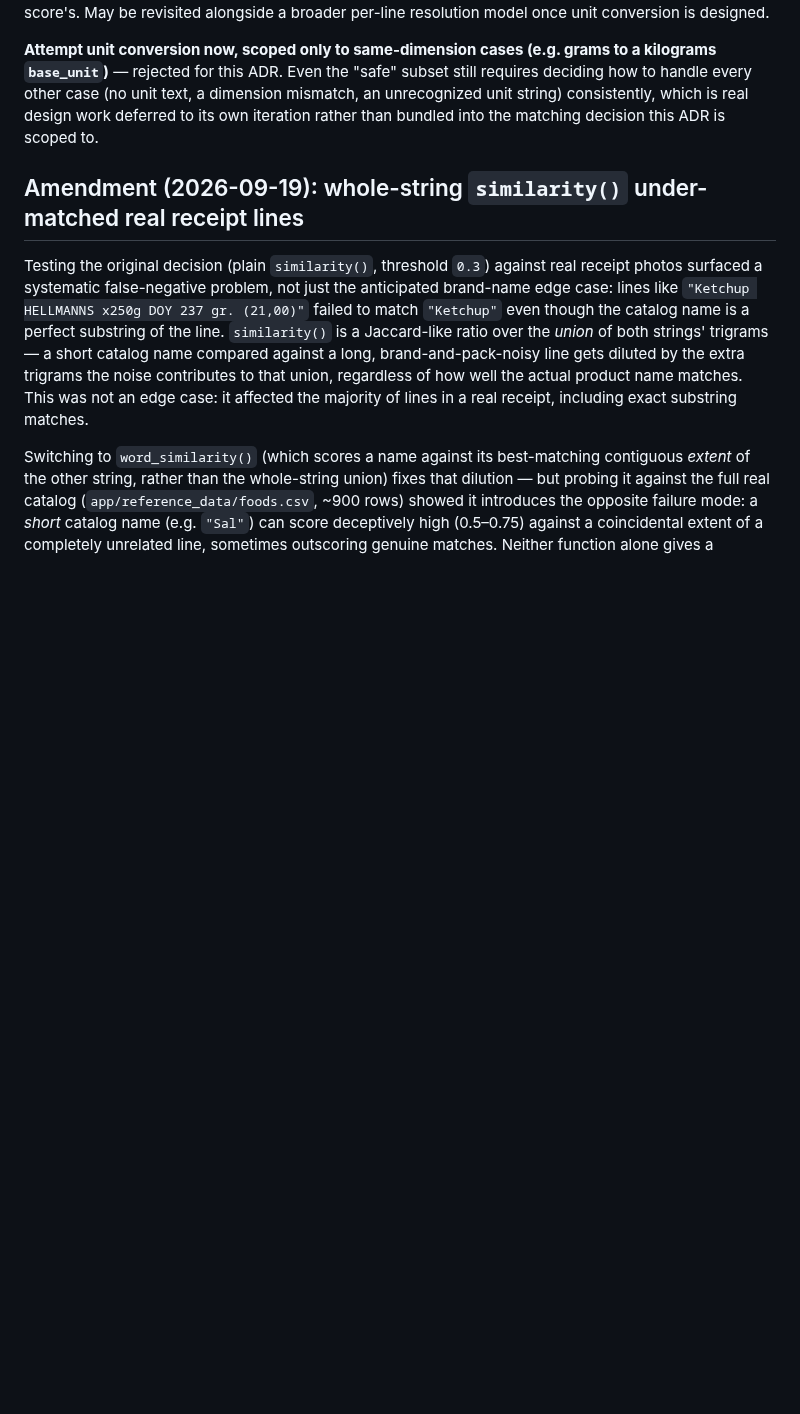
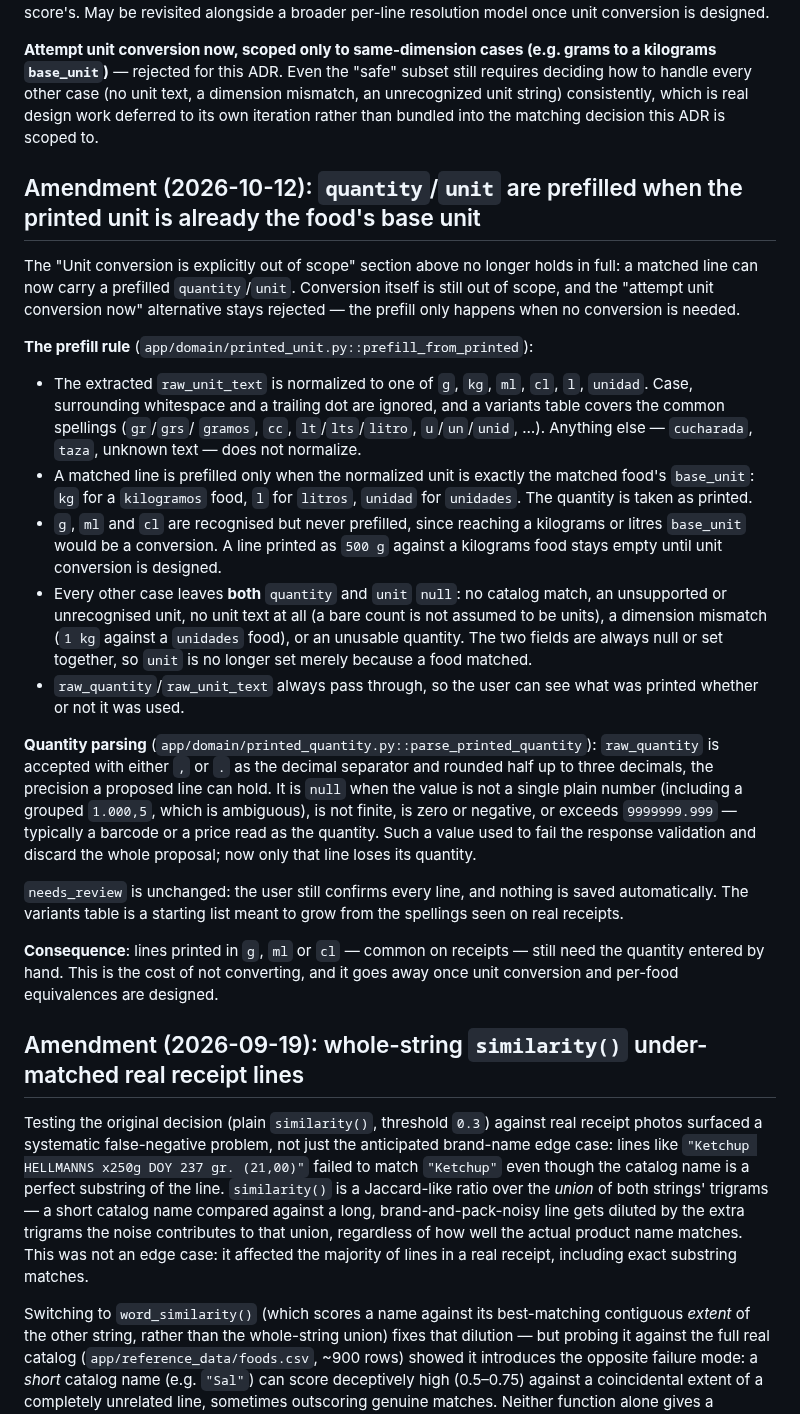
Before and after one commit to IngenieriaParaLaAlimentacion/backend, a Markdown page: docs/adr/0017-receipt-line-catalog-matching.md, the part around the change. Rendered like a GitHub page; blank space fills up the shorter version.

Commit message:
docs: amend ADR-0017 for printed-unit prefill

```diff
--- a/docs/adr/0017-receipt-line-catalog-matching.md
+++ b/docs/adr/0017-receipt-line-catalog-matching.md
@@ -132,6 +132,44 @@ score's. May be revisited alongside a broader per-line resolution model once uni
 unit text, a dimension mismatch, an unrecognized unit string) consistently, which is real design work
 deferred to its own iteration rather than bundled into the matching decision this ADR is scoped to.
 
+## Amendment (2026-10-12): `quantity`/`unit` are prefilled when the printed unit is already the food's base unit
+
+The "Unit conversion is explicitly out of scope" section above no longer holds in full: a matched line can now
+carry a prefilled `quantity`/`unit`. Conversion itself is still out of scope, and the "attempt unit conversion
+now" alternative stays rejected — the prefill only happens when no conversion is needed.
+
+**The prefill rule** (`app/domain/printed_unit.py::prefill_from_printed`):
+
+- The extracted `raw_unit_text` is normalized to one of `g`, `kg`, `ml`, `cl`, `l`, `unidad`. Case, surrounding
+  whitespace and a trailing dot are ignored, and a variants table covers the common spellings (`gr`/`grs`/
+  `gramos`, `cc`, `lt`/`lts`/`litro`, `u`/`un`/`unid`, …). Anything else — `cucharada`, `taza`, unknown text —
+  does not normalize.
+- A matched line is prefilled only when the normalized unit is exactly the matched food's `base_unit`:
+  `kg` for a `kilogramos` food, `l` for `litros`, `unidad` for `unidades`. The quantity is taken as printed.
+- `g`, `ml` and `cl` are recognised but never prefilled, since reaching a kilograms or litres `base_unit` would
+  be a conversion. A line printed as `500 g` against a kilograms food stays empty until unit conversion is
+  designed.
+- Every other case leaves **both** `quantity` and `unit` `null`: no catalog match, an unsupported or
+  unrecognised unit, no unit text at all (a bare count is not assumed to be units), a dimension mismatch
+  (`1 kg` against a `unidades` food), or an unusable quantity. The two fields are always null or set
+  together, so `unit` is no longer set merely because a food matched.
+- `raw_quantity`/`raw_unit_text` always pass through, so the user can see what was printed whether or not it
+  was used.
+
+**Quantity parsing** (`app/domain/printed_quantity.py::parse_printed_quantity`): `raw_quantity` is accepted
+with either `,` or `.` as the decimal separator and rounded half up to three decimals, the precision a
+proposed line can hold. It is `null` when the value is not a single plain number (including a grouped
+`1.000,5`, which is ambiguous), is not finite, is zero or negative, or exceeds `9999999.999` — typically a
+barcode or a price read as the quantity. Such a value used to fail the response validation and discard the
+whole proposal; now only that line loses its quantity.
+
+`needs_review` is unchanged: the user still confirms every line, and nothing is saved automatically. The
+variants table is a starting list meant to grow from the spellings seen on real receipts.
+
+**Consequence**: lines printed in `g`, `ml` or `cl` — common on receipts — still need the quantity entered by
+hand. This is the cost of not converting, and it goes away once unit conversion and per-food equivalences
+are designed.
+
 ## Amendment (2026-09-19): whole-string `similarity()` under-matched real receipt lines
 
 Testing the original decision (plain `similarity()`, threshold `0.3`) against real receipt photos surfaced a
```
